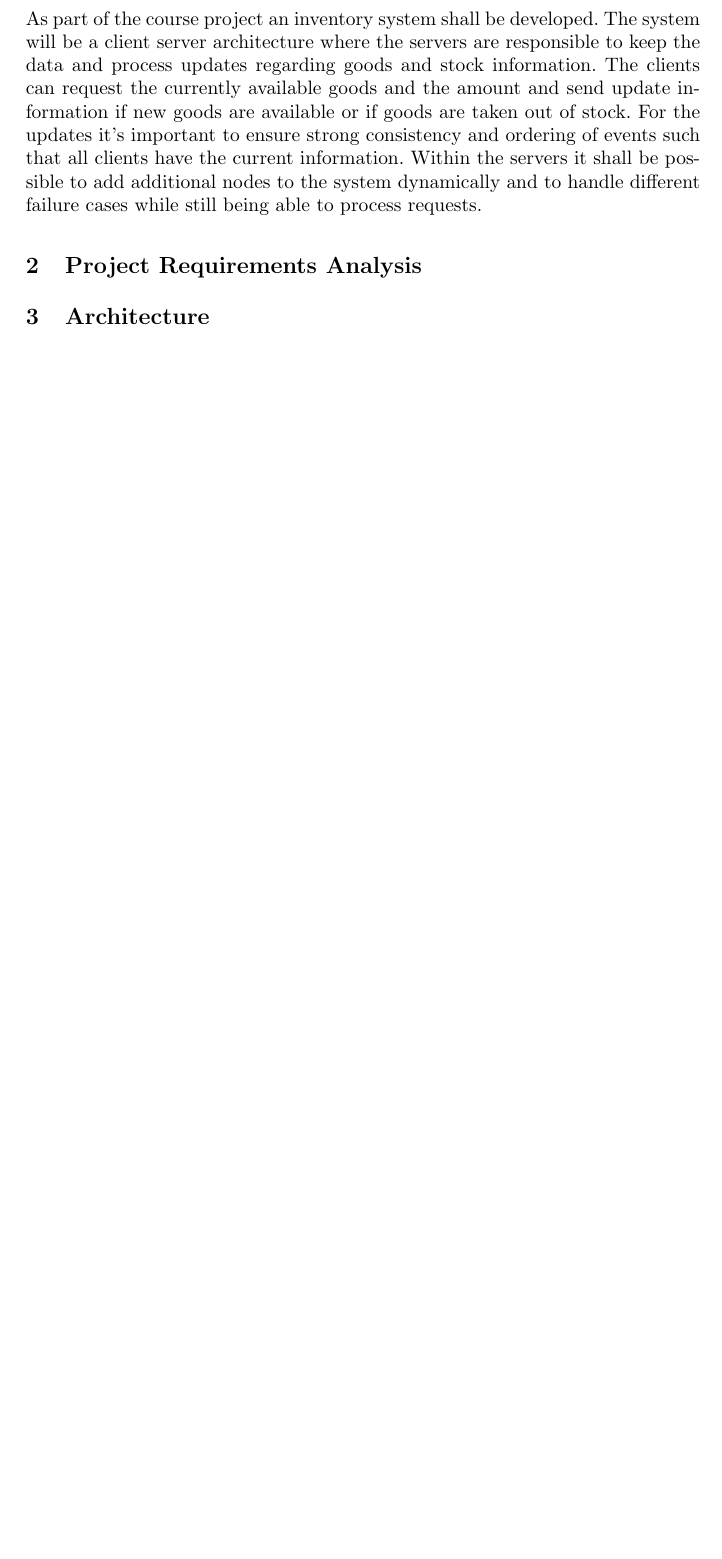
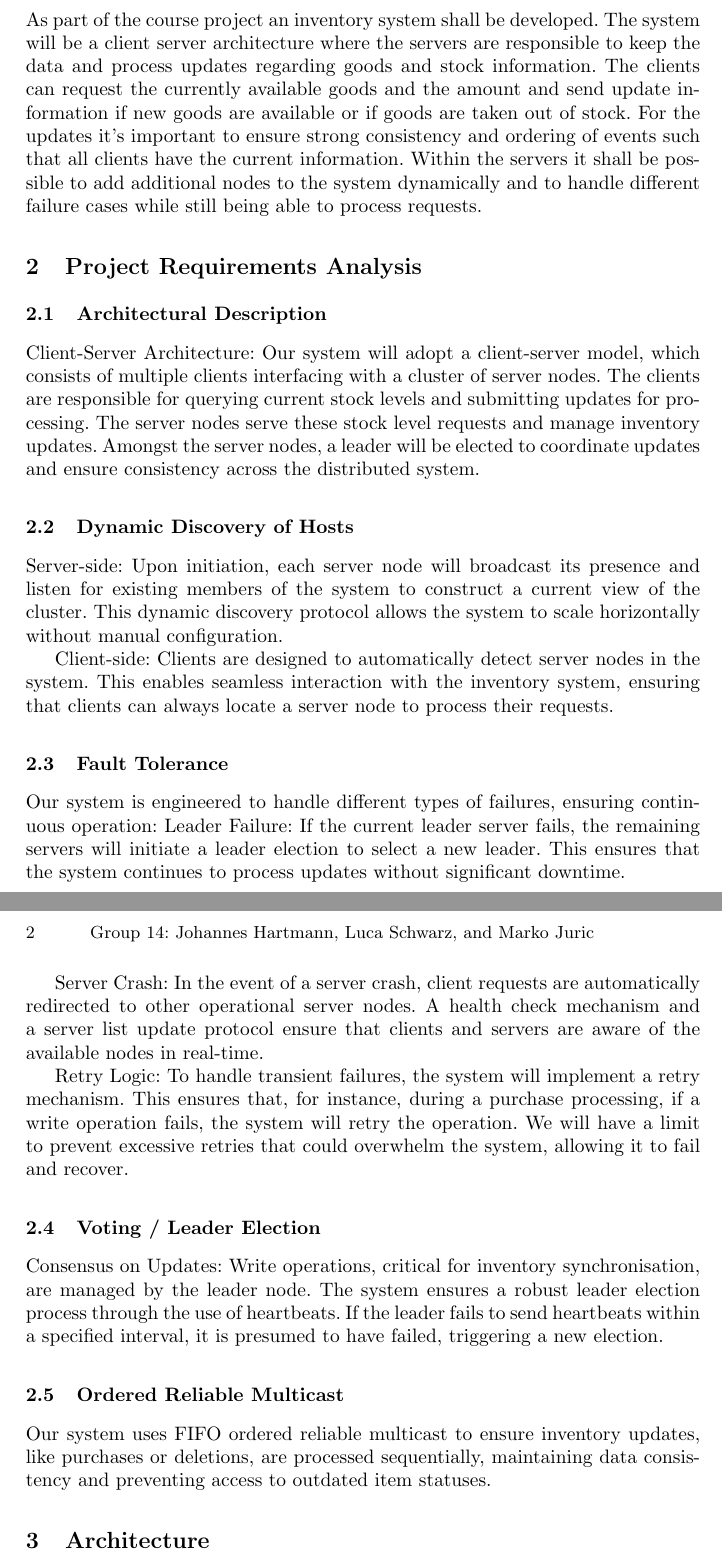
Before and after one commit to jojo221119/distributedInventoryManagement, a LaTeX paper (documentation/report.tex): part of the page before the commit and two parts of pages 1 and 2 of 3 after it, the two joined at a grey line, cut so that both start at the same text, the shorter picture padded with empty space. Compiled offline with pdfLaTeX.

Commit message:
Add requirements discussion.

```diff
--- a/documentation/report.tex
+++ b/documentation/report.tex
@@ -25,6 +25,33 @@ As part of the course project an inventory system shall be developed. The system
 
 \section{Project Requirements Analysis}
 
+\subsection{Architectural Description}
+
+Client-Server Architecture: Our system will adopt a client-server model, which consists of multiple clients interfacing with a cluster of server nodes. The clients are responsible for querying current stock levels and submitting updates for processing. The server nodes serve these stock level requests and manage inventory updates. Amongst the server nodes, a leader will be elected to coordinate updates and ensure consistency across the distributed system.
+
+\subsection{Dynamic Discovery of Hosts}
+Server-side: Upon initiation, each server node will broadcast its presence and listen for existing members of the system to construct a current view of the cluster. This dynamic discovery protocol allows the system to scale horizontally without manual configuration.
+
+Client-side: Clients are designed to automatically detect server nodes in the system. This enables seamless interaction with the inventory system, ensuring that clients can always locate a server node to process their requests.
+
+
+\subsection{Fault Tolerance}
+
+Our system is engineered to handle different types of failures, ensuring continuous operation:
+Leader Failure: If the current leader server fails, the remaining servers will initiate a leader election to select a new leader. This ensures that the system continues to process updates without significant downtime.
+
+Server Crash: In the event of a server crash, client requests are automatically redirected to other operational server nodes. A health check mechanism and a server list update protocol ensure that clients and servers are aware of the available nodes in real-time.
+
+Retry Logic: To handle transient failures, the system will implement a retry mechanism. This ensures that, for instance, during a purchase processing, if a write operation fails, the system will retry the operation. We will have a limit to  prevent excessive retries that could overwhelm the system, allowing it to fail and recover.
+
+\subsection{Voting / Leader Election}
+
+Consensus on Updates: Write operations, critical for inventory synchronisation, are managed by the leader node. The system ensures a robust leader election process through the use of heartbeats. If the leader fails to send heartbeats within a specified interval, it is presumed to have failed, triggering a new election.
+
+\subsection{Ordered Reliable Multicast}
+
+Our system uses FIFO ordered reliable multicast to ensure inventory updates, like purchases or deletions, are processed sequentially, maintaining data consistency and preventing access to outdated item statuses.
+
 
 
 \section{Architecture}
```
Also changed, not shown: documentation/report.pdf.
